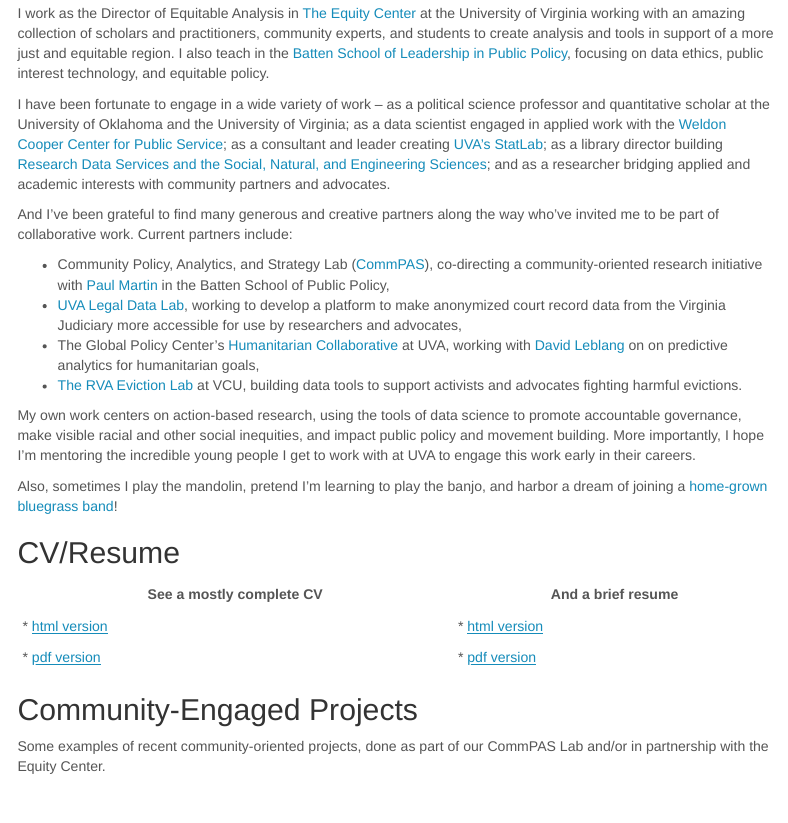
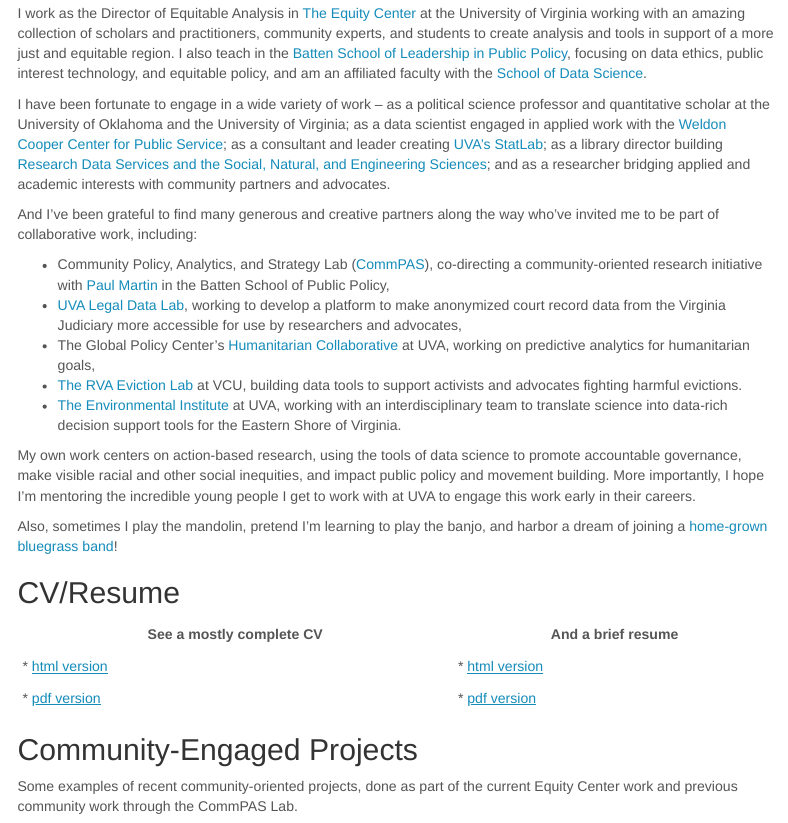
Before and after one commit to mclaibourn/mclaibourn.github.io, an R Markdown document (index.Rmd): the page in a window 1100 px wide, from 120 px down. Rendered offline with R 4.5, knitr and Pandoc, with nearby package versions; some code elsewhere in the file could not run offline; menus at the side of the page are left out.

Commit message:
update cv/website

````diff
--- a/index.Rmd
+++ b/index.Rmd
@@ -34,16 +34,17 @@
 
 I am a research director – social scientist, data scientist, community-engaged scholar, and administrator – and faculty member with 20+ years of experience teaching, leading, and managing research and data science teams.
 
-I work as the Director of Equitable Analysis in [The Equity Center](https://virginiaequitycenter.org) at the University of Virginia working with an amazing collection of scholars and practitioners, community experts, and students to create analysis and tools in support of a more just and equitable region. I also teach in the [Batten School of Leadership in Public Policy](https://batten.virginia.edu/), focusing on data ethics, public interest technology, and equitable policy.
+I work as the Director of Equitable Analysis in [The Equity Center](https://virginiaequitycenter.org) at the University of Virginia working with an amazing collection of scholars and practitioners, community experts, and students to create analysis and tools in support of a more just and equitable region. I also teach in the [Batten School of Leadership in Public Policy](https://batten.virginia.edu/), focusing on data ethics, public interest technology, and equitable policy, and am an affiliated faculty with the [School of Data Science](https://datascience.virginia.edu).
 
 I have been fortunate to engage in a wide variety of work -- as a political science professor and quantitative scholar at the University of Oklahoma and the University of Virginia; as a data scientist engaged in applied work with the [Weldon Cooper Center for Public Service](https://demographics.coopercenter.org/); as a consultant and leader creating [UVA's StatLab](https://data.library.virginia.edu/statlab/); as a library director building [Research Data Services and the Social, Natural, and Engineering Sciences](https://data.library.virginia.edu/); and as a researcher bridging applied and academic interests with community partners and advocates.
 
-And I've been grateful to find many generous and creative partners along the way who've invited me to be part of collaborative work. Current partners include:
+And I've been grateful to find many generous and creative partners along the way who've invited me to be part of collaborative work, including:
 
 * Community Policy, Analytics, and Strategy Lab ([CommPAS](https://commpas.batten.virginia.edu/)), co-directing a community-oriented research initiative with [Paul Martin](https://batten.virginia.edu/people/paul-martin) in the Batten School of Public Policy,
 * [UVA Legal Data Lab](https://legaldatalab.law.virginia.edu/), working to develop a platform to make anonymized court record data from the Virginia Judiciary more accessible for use by researchers and advocates,
-* The Global Policy Center's [Humanitarian Collaborative](https://humanitariancollaborative.com/) at UVA, working with [David Leblang](https://batten.virginia.edu/people/david-leblang) on on predictive analytics for humanitarian goals,
+* The Global Policy Center's [Humanitarian Collaborative](https://humanitariancollaborative.com/) at UVA, working on predictive analytics for humanitarian goals,
 * [The RVA Eviction Lab](https://rampages.us/rvaevictionlab/) at VCU, building data tools to support activists and advocates fighting harmful evictions.
+* [The Environmental Institute](https://environment.virginia.edu/) at UVA, working with an interdisciplinary team to translate science into data-rich decision support tools for the Eastern Shore of Virginia.
 
 My own work centers on action-based research, using the tools of data science to promote accountable governance, make visible racial and other social inequities, and impact public policy and movement building. More importantly, I hope I'm mentoring the incredible young people I get to work with at UVA to engage this work early in their careers.
 
@@ -59,7 +60,7 @@
 
 ## Community-Engaged Projects
 
-Some examples of recent community-oriented projects, done as part of our CommPAS Lab and/or in partnership with the Equity Center.
+Some examples of recent community-oriented projects, done as part of the current Equity Center work and previous community work through the CommPAS Lab.
 
 ```{r, results = 'asis'}
 projects_gathered <- projects_data %>%
````
Also changed, not shown: images/equity_atlas_screenshot.png (added), 2 other files.
